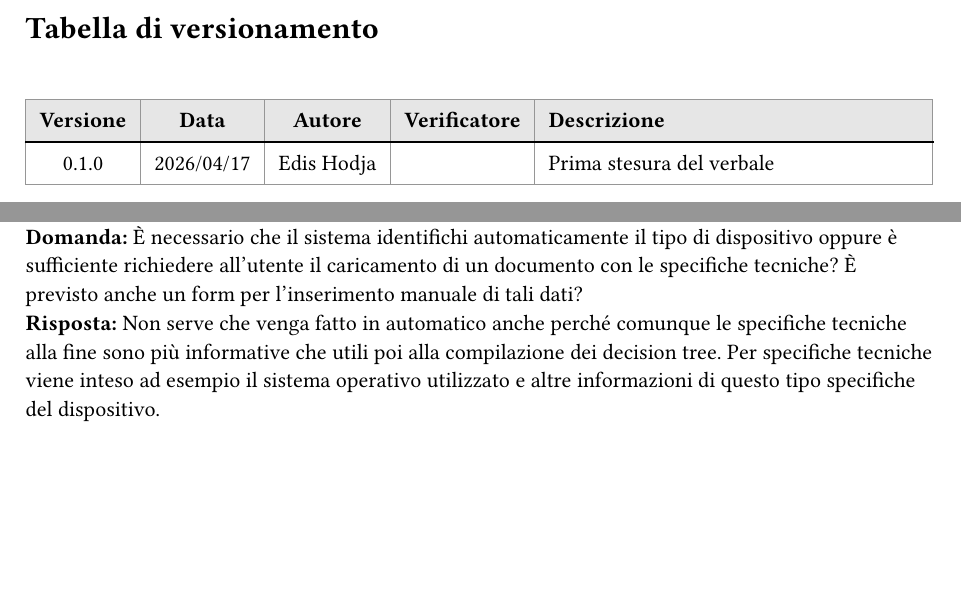
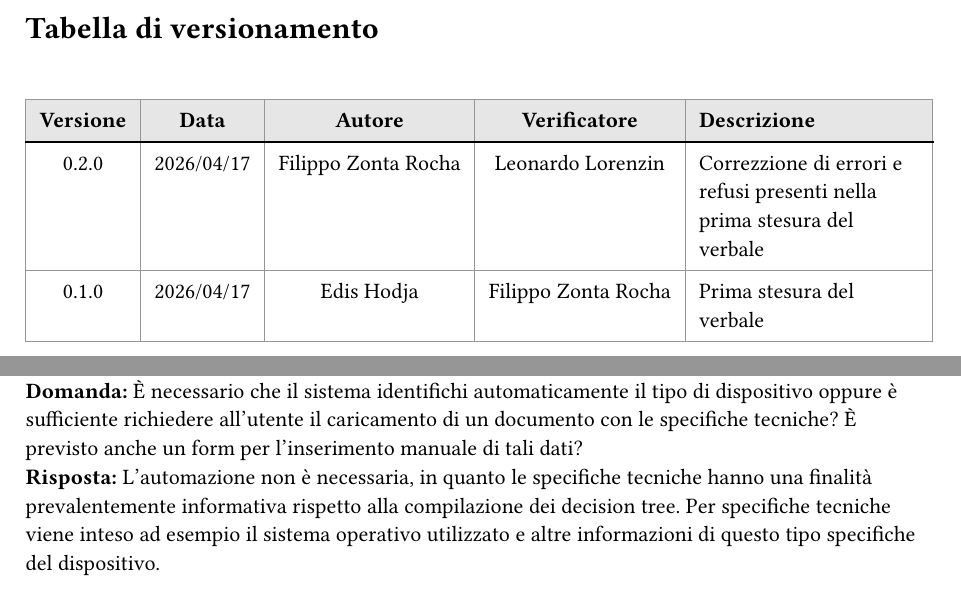
Before and after one commit to CoderiusGroup/Documentazione, a Typst document (src/RTB/Verbali/Esterni/VerbaleEsterno-2026-04-17.typ): two parts of pages 2 and 4 of 7, joined at a grey line, cut so that both start at the same text, the shorter picture padded with empty space. Compiled offline with Typst 0.15.

Commit message:
Update (Verbale):  VE-2026-04-17
Fix and correction

```diff
--- a/src/RTB/Verbali/Esterni/VerbaleEsterno-2026-04-17.typ
+++ b/src/RTB/Verbali/Esterni/VerbaleEsterno-2026-04-17.typ
@@ -64,7 +64,8 @@
       inset: 7pt,
       fill: (x, y) => if y == 0 { luma(230) } else { none },
       [*Versione*], [*Data*], [*Autore*], [*Verificatore*], [*Descrizione*],
-      [0.1.0], [2026/04/17], [Edis Hodja], [], [Prima stesura del verbale]
+      [0.2.0], [2026/04/17], [Filippo Zonta Rocha], [Leonardo Lorenzin], [Correzzione di errori e refusi presenti nella prima stesura del verbale],
+      [0.1.0], [2026/04/17], [Edis Hodja], [Filippo Zonta Rocha], [Prima stesura del verbale]
     )
   ]
 
@@ -134,7 +135,7 @@ Di seguito vengono riportate le domande poste dal team e le risposte fornite dal
 
 #heading(level: 3, numbering: none, outlined: false)[1. Identificazione del dispositivo]
 *Domanda:* È necessario che il sistema identifichi automaticamente il tipo di dispositivo oppure è sufficiente richiedere all’utente il caricamento di un documento con le specifiche tecniche? È previsto anche un form per l’inserimento manuale di tali dati? \
-*Risposta:* Non serve che venga fatto in automatico anche perché comunque le specifiche tecniche alla fine sono più informative che utili poi alla compilazione dei decision tree. Per specifiche tecniche viene inteso ad esempio il sistema operativo utilizzato e altre informazioni di questo tipo specifiche del dispositivo.
+*Risposta:* L'automazione non è necessaria, in quanto le specifiche tecniche hanno una finalità prevalentemente informativa rispetto alla compilazione dei decision tree. Per specifiche tecniche viene inteso ad esempio il sistema operativo utilizzato e altre informazioni di questo tipo specifiche del dispositivo.
 
 #pagebreak()
 
```
Also changed, not shown: src/RTB/Verbali/Esterni/VerbaleEsterno-2026-04-17.typ (8 more changed lines), 1 other file.
